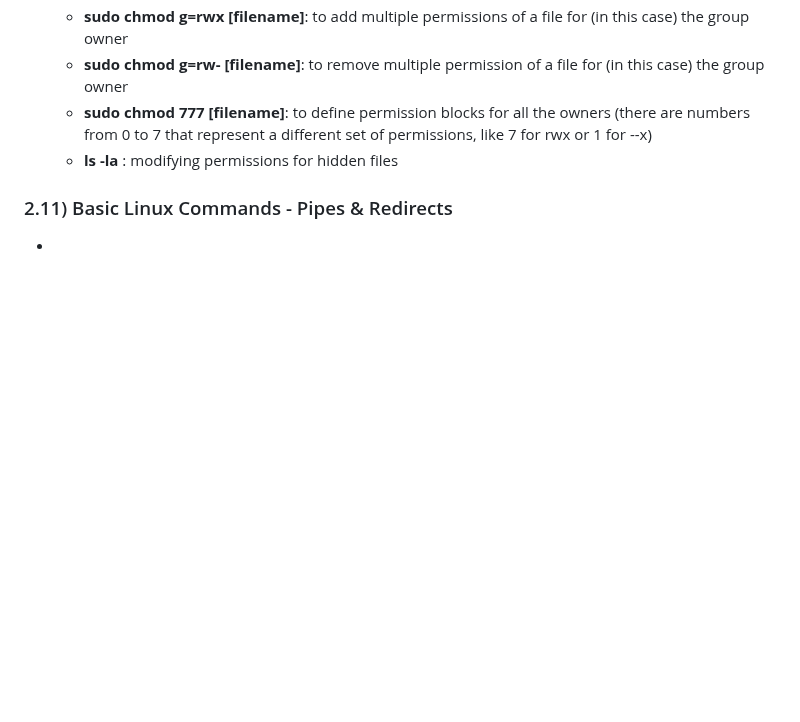
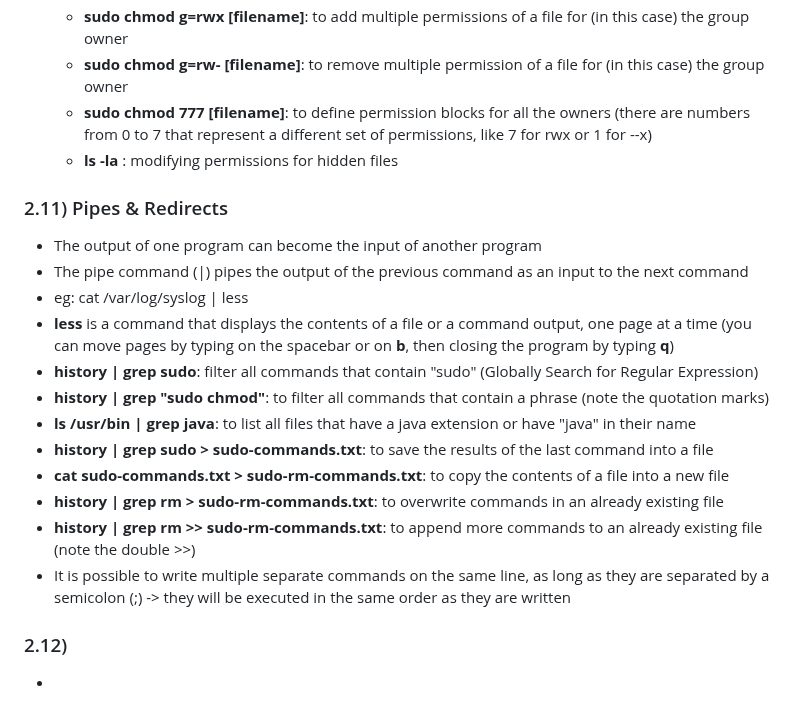
Before and after one commit to SolangeBV/TechworldWithNana_notes, a Markdown page: README.md, the part around the change. GitHub-like rendering; blank space fills up the shorter version.

Commit message:
2.11 - Pipes & Redirects

```diff
--- a/README.md
+++ b/README.md
@@ -248,5 +248,19 @@ __Add Repository to official list of repos__
   - __sudo chmod 777 [filename]__: to define permission blocks for all the owners (there are numbers from 0 to 7 that represent a different set of permissions, like 7 for rwx or 1 for --x)
   - __ls -la__ : modifying permissions for hidden files
 
-### 2.11) Basic Linux Commands - Pipes & Redirects
+### 2.11) Pipes & Redirects
+- The output of one program can become the input of another program
+- The pipe command (|) pipes the output of the previous command as an input to the next command
+- eg: cat /var/log/syslog | less
+- __less__ is a command that displays the contents of a file or a command output, one page at a time (you can move pages by typing on the spacebar or on __b__, then closing the program by typing __q__)
+- __history | grep sudo__: filter all commands that contain "sudo" (Globally Search for Regular Expression)
+- __history | grep "sudo chmod"__: to filter all commands that contain a phrase (note the quotation marks)
+- __ls /usr/bin | grep java__: to list all files that have a java extension or have "java" in their name
+- __history | grep sudo > sudo-commands.txt__: to save the results of the last command into a file
+- __cat sudo-commands.txt > sudo-rm-commands.txt__: to copy the contents of a file into a new file
+- __history | grep rm > sudo-rm-commands.txt__: to overwrite commands in an already existing file
+- __history | grep rm >> sudo-rm-commands.txt__: to append more commands to an already existing file (note the double >>)
+- It is possible to write multiple separate commands on the same line, as long as they are separated by a semicolon (;) -> they will be executed in the same order as they are written
+
+### 2.12)
 -
```
